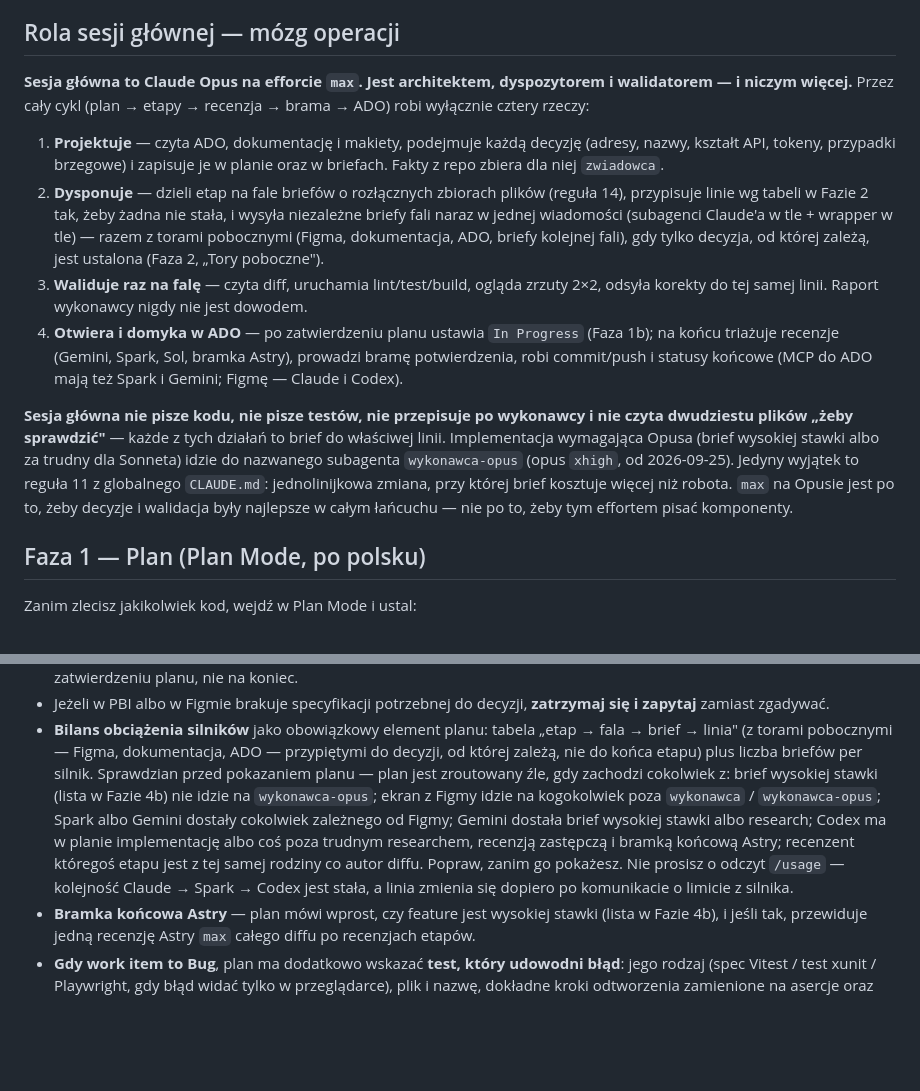
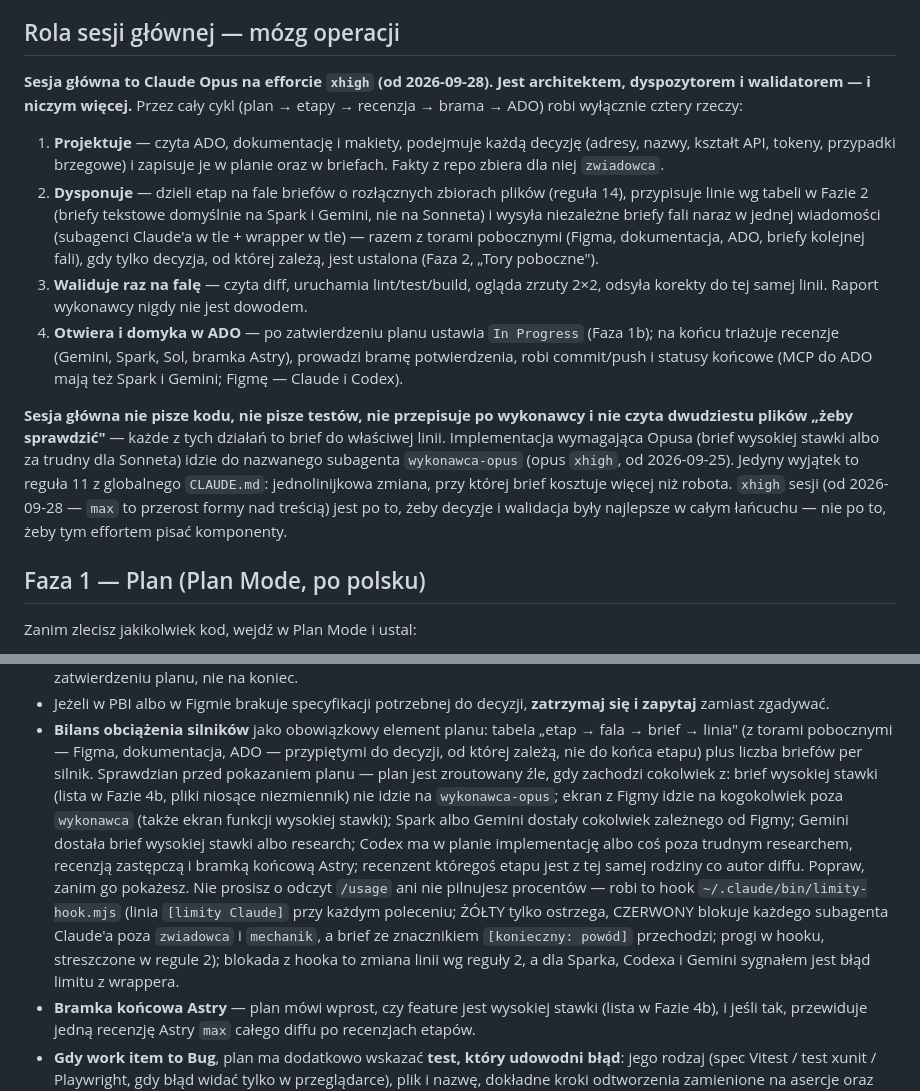
Before and after one commit to DTCodePL/Claude_Skills, a Markdown page: Implement ADO Feature – Zebrani/SKILL.md, 2 parts joined by grey strips. Rendered like a GitHub page; blank space fills up the shorter version.

```diff
--- a/Implement ADO Feature – Zebrani/SKILL.md
+++ b/Implement ADO Feature – Zebrani/SKILL.md
@@ -47,7 +49,7 @@ rules by osmosis").
 
 ## Rola sesji głównej — mózg operacji
 
-**Sesja główna to Claude Opus na efforcie `max`. Jest architektem, dyspozytorem
+**Sesja główna to Claude Opus na efforcie `xhigh` (od 2026-09-28). Jest architektem, dyspozytorem
 i walidatorem — i niczym więcej.** Przez cały cykl (plan → etapy → recenzja →
 brama → ADO) robi wyłącznie cztery rzeczy:
 
@@ -55,8 +57,9 @@ brama → ADO) robi wyłącznie cztery rzeczy:
    (adresy, nazwy, kształt API, tokeny, przypadki brzegowe) i zapisuje je w
    planie oraz w briefach. Fakty z repo zbiera dla niej `zwiadowca`.
 2. **Dysponuje** — dzieli etap na fale briefów o rozłącznych zbiorach
-   plików (reguła 14), przypisuje linie wg tabeli w Fazie 2 tak, żeby żadna
-   nie stała, i wysyła niezależne briefy fali naraz w jednej wiadomości
+   plików (reguła 14), przypisuje linie wg tabeli w Fazie 2 (briefy tekstowe
+   domyślnie na Spark i Gemini, nie na Sonneta) i wysyła niezależne briefy
+   fali naraz w jednej wiadomości
    (subagenci Claude'a w tle + wrapper w tle) — razem z torami pobocznymi
    (Figma, dokumentacja, ADO, briefy kolejnej fali), gdy tylko decyzja,
    od której zależą, jest ustalona (Faza 2, „Tory poboczne").
@@ -74,8 +77,9 @@ brief do właściwej linii. Implementacja wymagająca Opusa (brief wysokiej
 stawki albo za trudny dla Sonneta) idzie do nazwanego subagenta
 `wykonawca-opus` (opus `xhigh`, od 2026-09-25). Jedyny wyjątek to reguła 11
 z globalnego `CLAUDE.md`: jednolinijkowa zmiana, przy której brief kosztuje
-więcej niż robota. `max` na Opusie jest po to, żeby decyzje i walidacja były najlepsze
-w całym łańcuchu — nie po to, żeby tym effortem pisać komponenty.
+więcej niż robota. `xhigh` sesji (od 2026-09-28 — `max` to przerost formy nad
+treścią) jest po to, żeby decyzje i walidacja były najlepsze w całym łańcuchu
+— nie po to, żeby tym effortem pisać komponenty.
 
 ## Faza 1 — Plan (Plan Mode, po polsku)
 
@@ -104,15 +108,21 @@ Zanim zlecisz jakikolwiek kod, wejdź w Plan Mode i ustal:
   ADO — przypiętymi do decyzji, od której zależą, nie do końca etapu) plus
   liczba briefów per silnik. Sprawdzian
   przed pokazaniem planu — plan jest zroutowany źle, gdy zachodzi cokolwiek
-  z: brief wysokiej stawki (lista w Fazie 4b) nie idzie na `wykonawca-opus`;
-  ekran z Figmy idzie na kogokolwiek poza `wykonawca` / `wykonawca-opus`;
+  z: brief wysokiej stawki (lista w Fazie 4b, pliki niosące niezmiennik)
+  nie idzie na `wykonawca-opus`; ekran z Figmy idzie na kogokolwiek poza
+  `wykonawca` (także ekran funkcji wysokiej stawki);
   Spark albo Gemini dostały cokolwiek zależnego od Figmy; Gemini dostała
   brief wysokiej stawki albo research; Codex ma w planie implementację albo
   coś poza trudnym researchem, recenzją zastępczą i bramką końcową Astry;
   recenzent któregoś etapu jest z tej samej rodziny co autor diffu.
   Popraw, zanim go pokażesz.
-  Nie prosisz o odczyt `/usage` — kolejność Claude → Spark → Codex jest
-  stała, a linia zmienia się dopiero po komunikacie o limicie z silnika.
+  Nie prosisz o odczyt `/usage` ani nie pilnujesz procentów — robi to hook
+  `~/.claude/bin/limity-hook.mjs` (linia `[limity Claude]` przy każdym poleceniu;
+  ŻÓŁTY tylko ostrzega, CZERWONY blokuje każdego subagenta Claude'a poza
+  `zwiadowca` i `mechanik`, a brief ze znacznikiem `[konieczny: powód]`
+  przechodzi; progi w hooku, streszczone w regule 2); blokada z hooka to zmiana
+  linii wg reguły 2, a dla Sparka, Codexa i Gemini sygnałem jest błąd limitu
+  z wrappera.
 - **Bramka końcowa Astry** — plan mówi wprost, czy feature jest wysokiej
   stawki (lista w Fazie 4b), i jeśli tak, przewiduje jedną recenzję Astry
   `max` całego diffu po recenzjach etapów.
```
Also changed, not shown: other parts of Implement ADO Feature – Zebrani/SKILL.md (+75 -50 lines), implement-ado-feature-loader Zebrani.md (+22 -17 lines).
